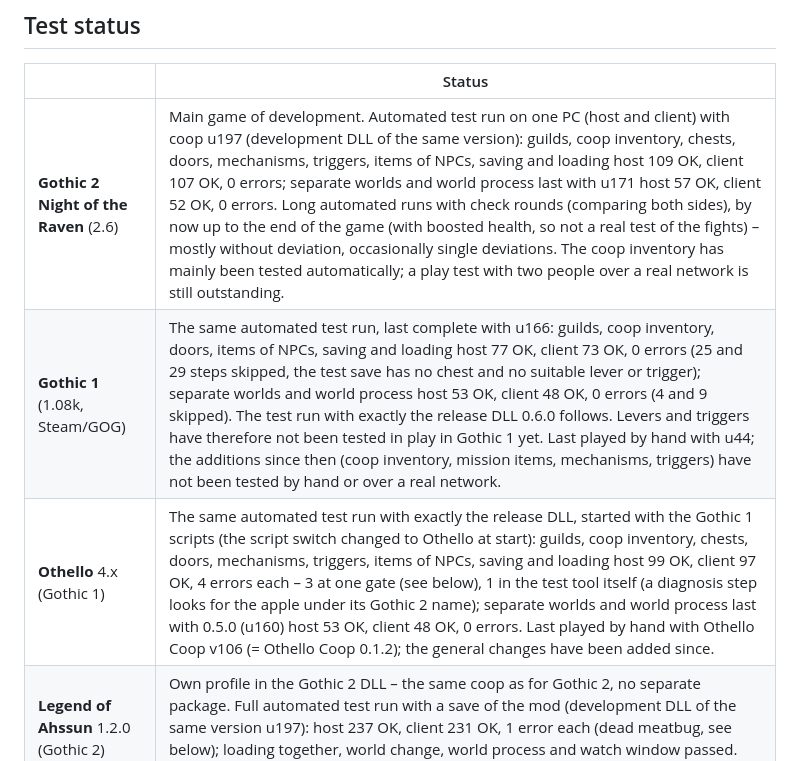
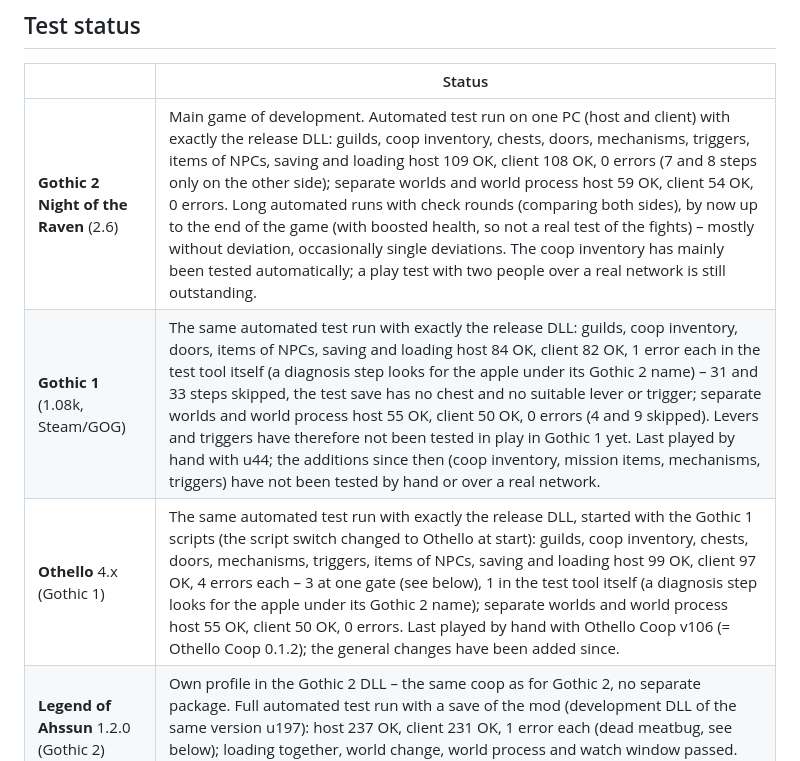
Before and after one commit to corshaegar/Gothic-I-II-Universal-Coop, a Markdown page: README.md, the part around the change. GitHub-like rendering.

```diff
--- a/README.md
+++ b/README.md
@@ -96,9 +96,9 @@ Project version **0.6.0** – for each game/mod the coop version (it only goes u
 
 | | Status |
 |---|---|
-| **Gothic 2 Night of the Raven** (2.6) | Main game of development. Automated test run on one PC (host and client) with coop u197 (development DLL of the same version): guilds, coop inventory, chests, doors, mechanisms, triggers, items of NPCs, saving and loading host 109 OK, client 107 OK, 0 errors; separate worlds and world process last with u171 host 57 OK, client 52 OK, 0 errors. Long automated runs with check rounds (comparing both sides), by now up to the end of the game (with boosted health, so not a real test of the fights) – mostly without deviation, occasionally single deviations. The coop inventory has mainly been tested automatically; a play test with two people over a real network is still outstanding. |
-| **Gothic 1** (1.08k, Steam/GOG) | The same automated test run, last complete with u166: guilds, coop inventory, doors, items of NPCs, saving and loading host 77 OK, client 73 OK, 0 errors (25 and 29 steps skipped, the test save has no chest and no suitable lever or trigger); separate worlds and world process host 53 OK, client 48 OK, 0 errors (4 and 9 skipped). The test run with exactly the release DLL 0.6.0 follows. Levers and triggers have therefore not been tested in play in Gothic 1 yet. Last played by hand with u44; the additions since then (coop inventory, mission items, mechanisms, triggers) have not been tested by hand or over a real network. |
-| **Othello** 4.x (Gothic 1) | The same automated test run with exactly the release DLL, started with the Gothic 1 scripts (the script switch changed to Othello at start): guilds, coop inventory, chests, doors, mechanisms, triggers, items of NPCs, saving and loading host 99 OK, client 97 OK, 4 errors each – 3 at one gate (see below), 1 in the test tool itself (a diagnosis step looks for the apple under its Gothic 2 name); separate worlds and world process last with 0.5.0 (u160) host 53 OK, client 48 OK, 0 errors. Last played by hand with Othello Coop v106 (= Othello Coop 0.1.2); the general changes have been added since. |
+| **Gothic 2 Night of the Raven** (2.6) | Main game of development. Automated test run on one PC (host and client) with exactly the release DLL: guilds, coop inventory, chests, doors, mechanisms, triggers, items of NPCs, saving and loading host 109 OK, client 108 OK, 0 errors (7 and 8 steps only on the other side); separate worlds and world process host 59 OK, client 54 OK, 0 errors. Long automated runs with check rounds (comparing both sides), by now up to the end of the game (with boosted health, so not a real test of the fights) – mostly without deviation, occasionally single deviations. The coop inventory has mainly been tested automatically; a play test with two people over a real network is still outstanding. |
+| **Gothic 1** (1.08k, Steam/GOG) | The same automated test run with exactly the release DLL: guilds, coop inventory, doors, items of NPCs, saving and loading host 84 OK, client 82 OK, 1 error each in the test tool itself (a diagnosis step looks for the apple under its Gothic 2 name) – 31 and 33 steps skipped, the test save has no chest and no suitable lever or trigger; separate worlds and world process host 55 OK, client 50 OK, 0 errors (4 and 9 skipped). Levers and triggers have therefore not been tested in play in Gothic 1 yet. Last played by hand with u44; the additions since then (coop inventory, mission items, mechanisms, triggers) have not been tested by hand or over a real network. |
+| **Othello** 4.x (Gothic 1) | The same automated test run with exactly the release DLL, started with the Gothic 1 scripts (the script switch changed to Othello at start): guilds, coop inventory, chests, doors, mechanisms, triggers, items of NPCs, saving and loading host 99 OK, client 97 OK, 4 errors each – 3 at one gate (see below), 1 in the test tool itself (a diagnosis step looks for the apple under its Gothic 2 name); separate worlds and world process host 55 OK, client 50 OK, 0 errors. Last played by hand with Othello Coop v106 (= Othello Coop 0.1.2); the general changes have been added since. |
 | **Legend of Ahssun** 1.2.0 (Gothic 2) | Own profile in the Gothic 2 DLL – the same coop as for Gothic 2, no separate package. Full automated test run with a save of the mod (development DLL of the same version u197): host 237 OK, client 231 OK, 1 error each (dead meatbug, see below); loading together, world change, world process and watch window passed. Plus automated runs in the mod since u170. |
 | **Other mods** | Gothic 1/2 with other mods can be installed; the installer shows the mods in the folder. The coop's foundation runs; whatever adjustments a mod needs come from a profile file (see [Settings](#settings)). Not specifically tested. |
 
```
Also changed, not shown: README.de.md (+3 -3 lines).
